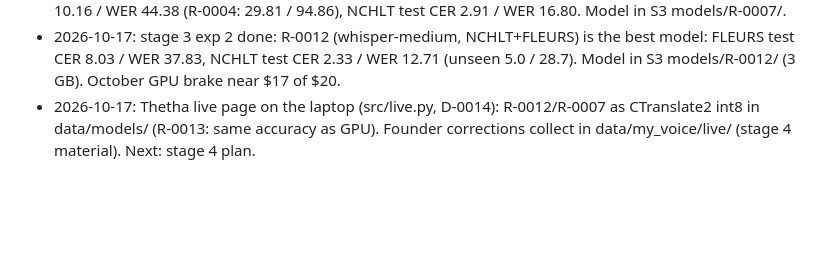
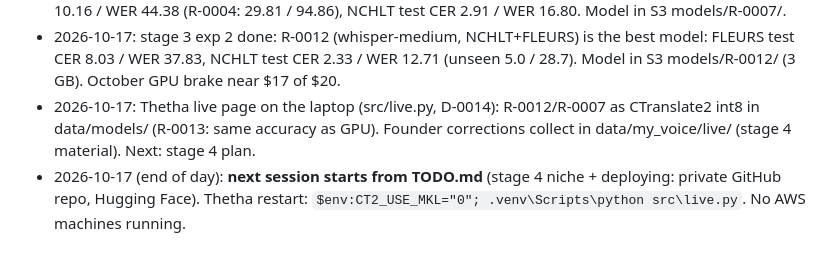
Before and after one commit to 2Ntlaks/isixhosa-speech-ai, a Markdown page: AGENTS.md, the part around the change. Rendered like a GitHub page; blank space fills up the shorter version.

Commit message:
AGENTS status: hand-over to next session (TODO.md)
Co-Authored-By: Claude Opus 5.5 (1M context) <noreply@anthropic.com>

```diff
--- a/AGENTS.md
+++ b/AGENTS.md
@@ -86,3 +86,4 @@ founder's IP, and the instance still self-terminates under its time cap. Never c
 - 2026-10-17: stage 3 exp 1 done: R-0007 (whisper-small, NCHLT+FLEURS) is the best model: FLEURS test CER 10.16 / WER 44.38 (R-0004: 29.81 / 94.86), NCHLT test CER 2.91 / WER 16.80. Model in S3 models/R-0007/.
 - 2026-10-17: stage 3 exp 2 done: R-0012 (whisper-medium, NCHLT+FLEURS) is the best model: FLEURS test CER 8.03 / WER 37.83, NCHLT test CER 2.33 / WER 12.71 (unseen 5.0 / 28.7). Model in S3 models/R-0012/ (3 GB). October GPU brake near $17 of $20.
 - 2026-10-17: Thetha live page on the laptop (src/live.py, D-0014): R-0012/R-0007 as CTranslate2 int8 in data/models/ (R-0013: same accuracy as GPU). Founder corrections collect in data/my_voice/live/ (stage 4 material). Next: stage 4 plan.
+- 2026-10-17 (end of day): **next session starts from TODO.md** (stage 4 niche + deploying: private GitHub repo, Hugging Face). Thetha restart: `$env:CT2_USE_MKL="0"; .venv\Scripts\python src\live.py`. No AWS machines running.
```
